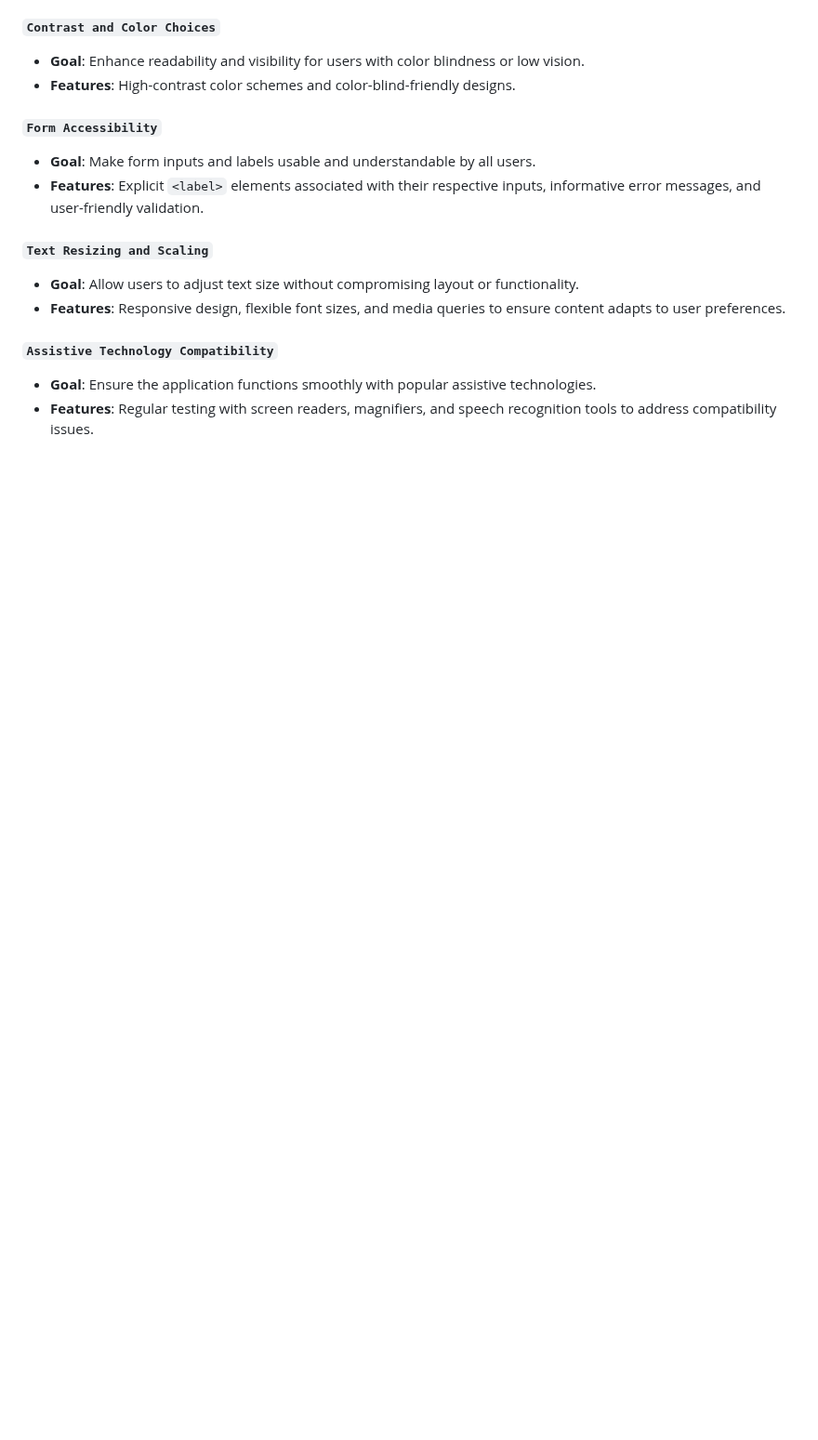
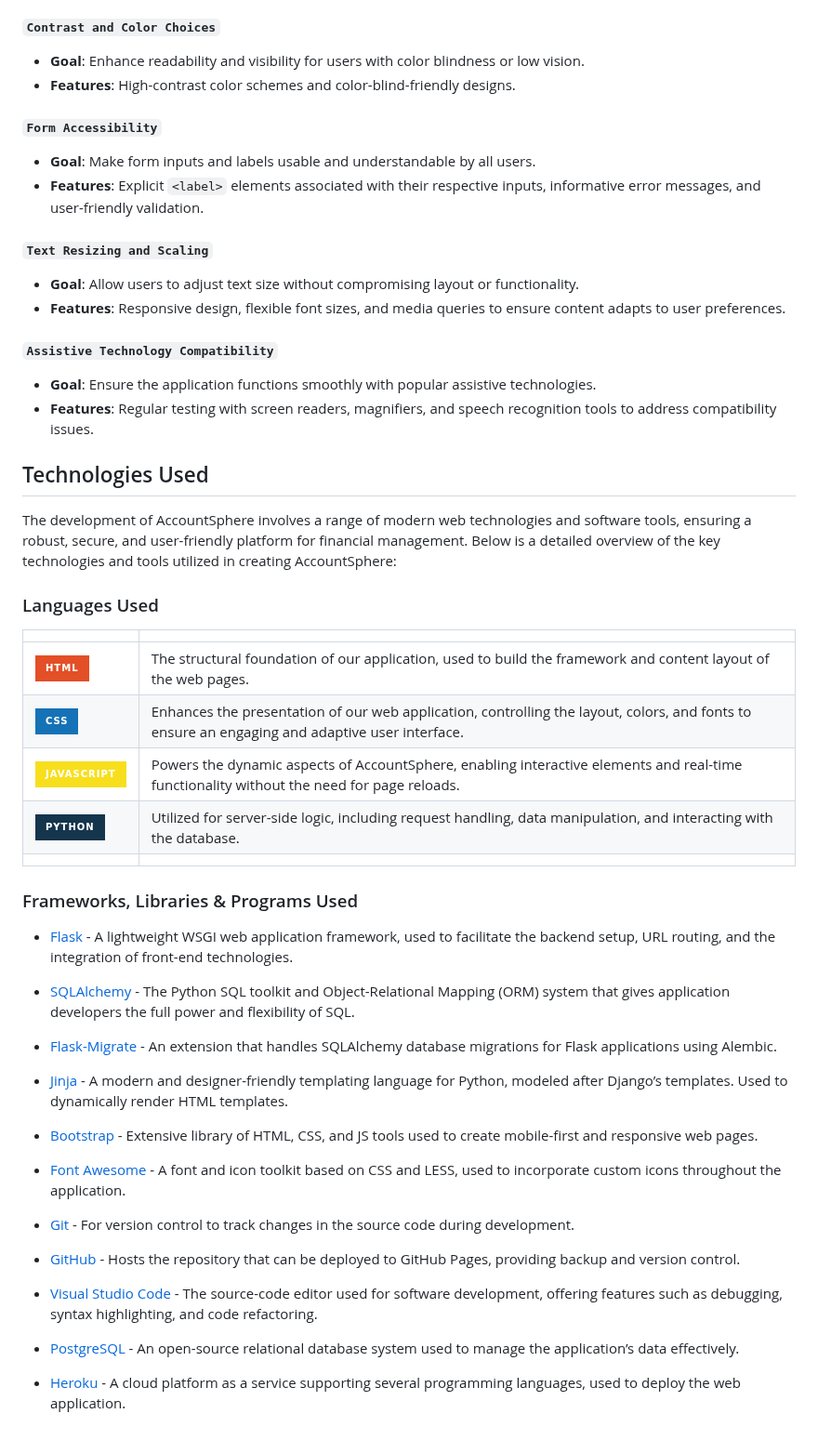
Before and after one commit to GOkwori/AccountSphere, a Markdown page: README.md, the part around the change. Shown at 93% size. Drawn GitHub-style; badges without logos; blank space fills up the shorter version.

Commit message:
Add technogies section to readme

```diff
--- a/README.md
+++ b/README.md
@@ -662,3 +662,42 @@ AccountSphere prioritises accessibility to ensure an inclusive and user-friendly
 #### `Assistive Technology Compatibility`
 - **Goal**: Ensure the application functions smoothly with popular assistive technologies.
 - **Features**: Regular testing with screen readers, magnifiers, and speech recognition tools to address compatibility issues.
+
+
+## Technologies Used
+
+The development of AccountSphere involves a range of modern web technologies and software tools, ensuring a robust, secure, and user-friendly platform for financial management. Below is a detailed overview of the key technologies and tools utilized in creating AccountSphere:
+
+### Languages Used
+
+|  |  |
+| -- | --|
+| ![HTML](https://img.shields.io/badge/HTML%20-%23e34f26.svg?&style=for-the-badge&logo=html5&logoColor=white) | The structural foundation of our application, used to build the framework and content layout of the web pages. |
+| ![CSS](https://img.shields.io/badge/CSS%20-%231572B6.svg?&style=for-the-badge&logo=css3&logoColor=white) | Enhances the presentation of our web application, controlling the layout, colors, and fonts to ensure an engaging and adaptive user interface. |
+| ![JavaScript](https://img.shields.io/badge/JavaScript%20-%23F7DF1E.svg?&style=for-the-badge&logo=javascript&logoColor=black) | Powers the dynamic aspects of AccountSphere, enabling interactive elements and real-time functionality without the need for page reloads. |
+| ![Python](https://img.shields.io/badge/Python%20-%2314354C.svg?&style=for-the-badge&logo=python&logoColor=white) | Utilized for server-side logic, including request handling, data manipulation, and interacting with the database. |
+| | |
+
+### Frameworks, Libraries & Programs Used
+
+* [Flask](https://flask.palletsprojects.com/) - A lightweight WSGI web application framework, used to facilitate the backend setup, URL routing, and the integration of front-end technologies.
+
+* [SQLAlchemy](https://www.sqlalchemy.org/) - The Python SQL toolkit and Object-Relational Mapping (ORM) system that gives application developers the full power and flexibility of SQL.
+
+* [Flask-Migrate](https://flask-migrate.readthedocs.io/en/latest/) - An extension that handles SQLAlchemy database migrations for Flask applications using Alembic.
+
+* [Jinja](https://jinja.palletsprojects.com/) - A modern and designer-friendly templating language for Python, modeled after Django’s templates. Used to dynamically render HTML templates.
+
+* [Bootstrap](https://getbootstrap.com/) - Extensive library of HTML, CSS, and JS tools used to create mobile-first and responsive web pages.
+
+* [Font Awesome](https://fontawesome.com/) - A font and icon toolkit based on CSS and LESS, used to incorporate custom icons throughout the application.
+
+* [Git](https://git-scm.com/) - For version control to track changes in the source code during development.
+
+* [GitHub](https://github.com/) - Hosts the repository that can be deployed to GitHub Pages, providing backup and version control.
+
+* [Visual Studio Code](https://code.visualstudio.com/) - The source-code editor used for software development, offering features such as debugging, syntax highlighting, and code refactoring.
+
+* [PostgreSQL](https://www.postgresql.org/) - An open-source relational database system used to manage the application’s data effectively.
+
+* [Heroku](https://www.heroku.com/) - A cloud platform as a service supporting several programming languages, used to deploy the web application.
```
